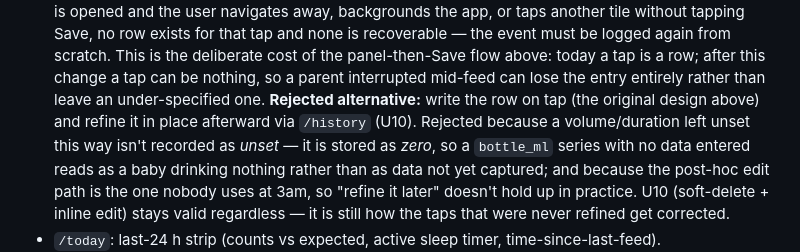
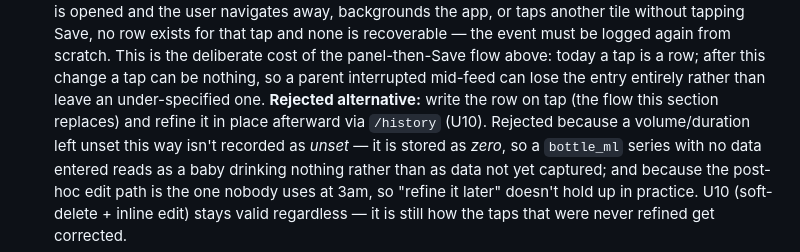
Before and after one commit to MarkBaber/cradle, a Markdown page: docs/SPEC.md, the part around the change. GitHub-like rendering.

Commit message:
[U][U16] SPEC 5.4: fix dangling reference in rejected-alternative
The rejected alternative pointed at "the original design above", but that
design is no longer above — this section replaced it. Name it as the flow
this section replaces, and rewrap to the surrounding line width.

Co-Authored-By: Claude Opus 5 <noreply@anthropic.com>

```diff
--- a/docs/SPEC.md
+++ b/docs/SPEC.md
@@ -195,9 +195,9 @@ otherwise an alert naming the blue bottle points at two different bottles.
   from scratch. This is the deliberate cost of the panel-then-Save flow above: today a
   tap is a row; after this change a tap can be nothing, so a parent interrupted
   mid-feed can lose the entry entirely rather than leave an under-specified one.
-  **Rejected alternative:** write the row on tap (the original design above) and refine
-  it in place afterward via `/history` (U10). Rejected because a volume/duration left
-  unset this way isn't recorded as *unset* — it is stored as *zero*, so a `bottle_ml`
+  **Rejected alternative:** write the row on tap (the flow this section replaces) and
+  refine it in place afterward via `/history` (U10). Rejected because a volume/duration
+  left unset this way isn't recorded as *unset* — it is stored as *zero*, so a `bottle_ml`
   series with no data entered reads as a baby drinking nothing rather than as data not
   yet captured; and because the post-hoc edit path is the one nobody uses at 3am, so
   "refine it later" doesn't hold up in practice. U10 (soft-delete + inline edit) stays
```
